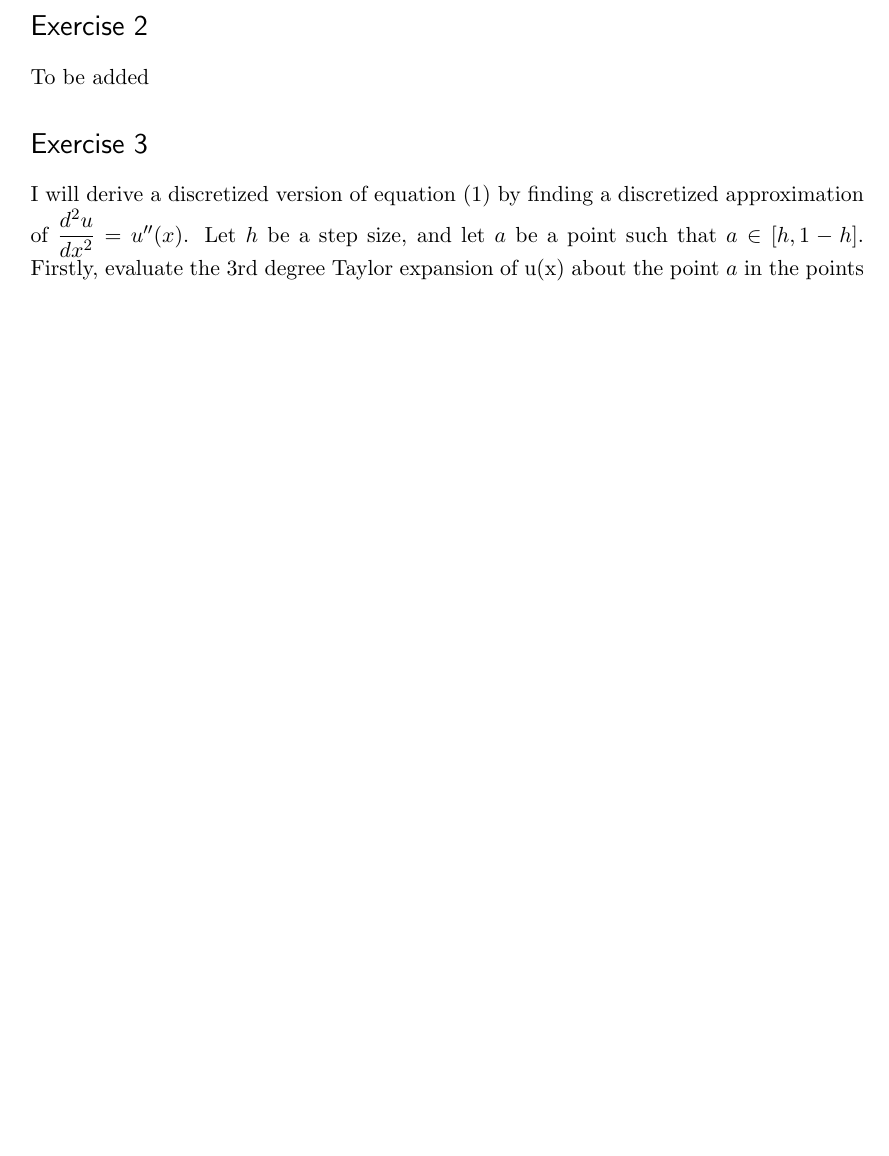
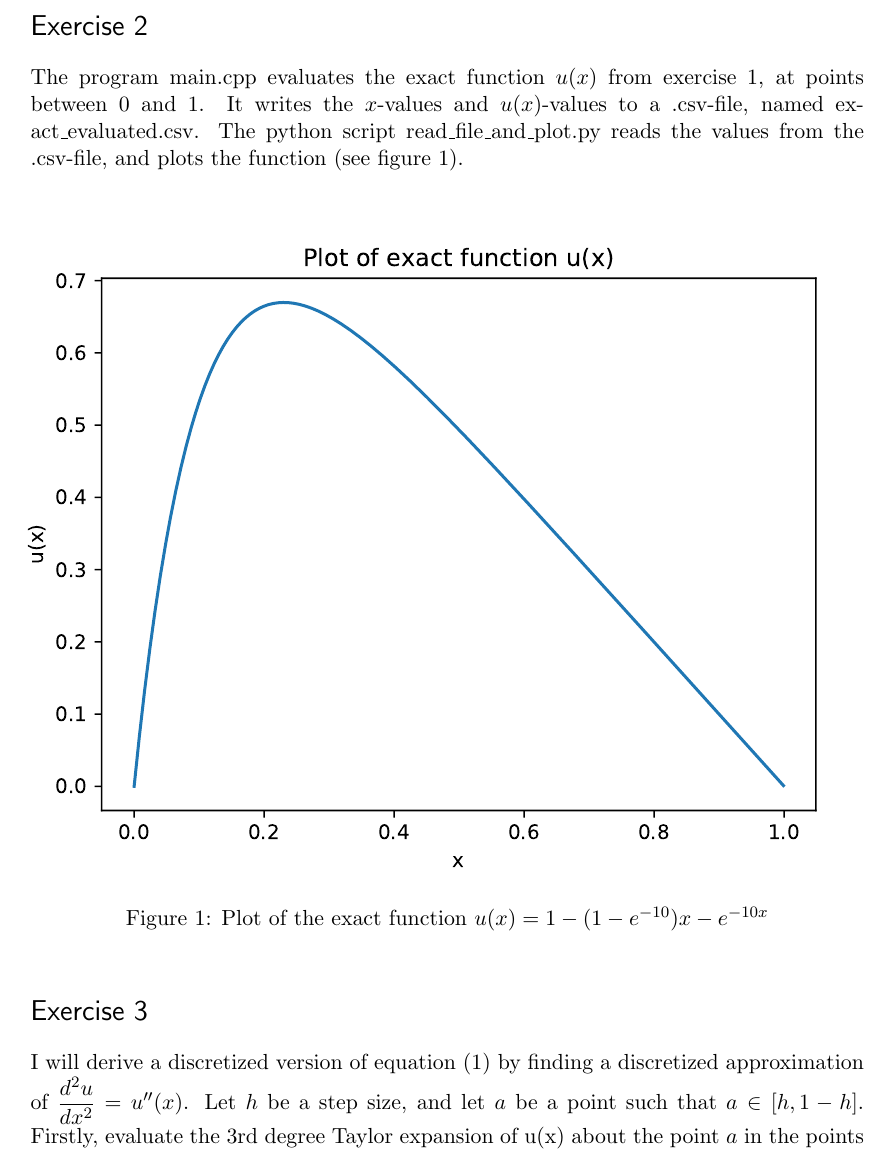
Before and after one commit to sim-hal/FYS3150-Project-1, a LaTeX document (project_1.tex): part of page 2 of 3 before the commit and part of page 2 of 4 after it, cut so that both start at the same text, the shorter picture padded with empty space. Compiled offline with pdfLaTeX.

Commit message:
Added exercise 3 to the report

```diff
--- a/project_1.tex
+++ b/project_1.tex
@@ -97,7 +97,14 @@ and
 
 \section*{Exercise 2}
 
-To be added
+The program main.cpp evaluates the exact function \(u(x)\) from exercise 1, at points between 0 and 1.
+It writes the \(x\)-values and \(u(x)\)-values to a .csv-file, named exact\_evaluated.csv.
+The python script read\_file\_and\_plot.py reads the values from the .csv-file, and plots the function (see figure 1).
+\begin{figure}[htbp]
+\centerline{\includegraphics{exact_function_u(x).pdf}}
+\caption{Plot of the exact function \(u(x) = 1 - (1- e^{-10})x -e^{-10x}\)}
+\label{fig}
+\end{figure}
 
 \section*{Exercise 3}
 
```
Also changed, not shown: project_1.pdf.
